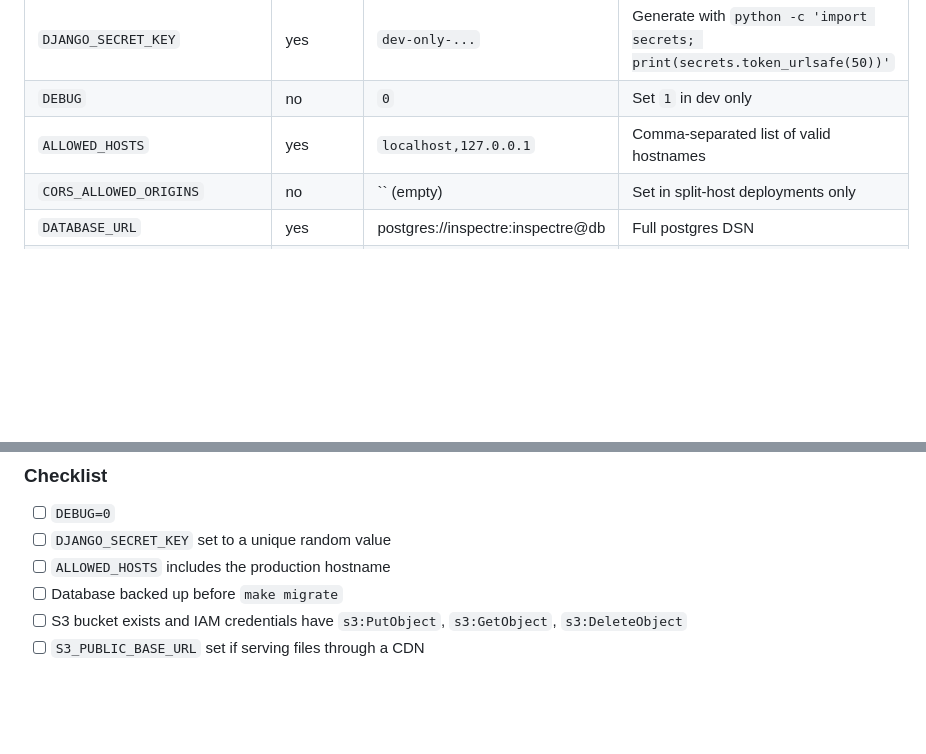
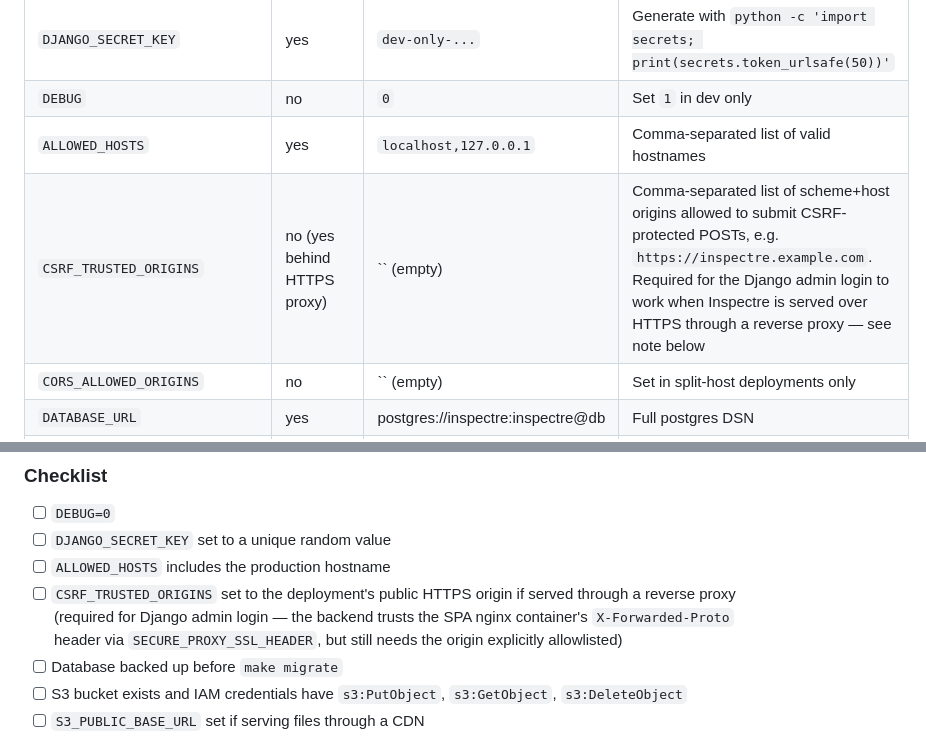
Before and after one commit to wvankuipers/inspectre, a Markdown page: docs/deployment-and-config.md, 2 parts joined by grey strips. Drawn GitHub-style; blank space fills up the shorter version.

Commit message:
docs: document CSRF_TRUSTED_ORIGINS and HTTPS proxy trust requirement

```diff
--- a/docs/deployment-and-config.md
+++ b/docs/deployment-and-config.md
@@ -70,6 +70,7 @@ All runtime config is passed via `.env` (dev) or environment variables (prod).
 | `DJANGO_SECRET_KEY`          | yes      | `dev-only-...`                    | Generate with `python -c 'import secrets; print(secrets.token_urlsafe(50))'`                  |
 | `DEBUG`                      | no       | `0`                               | Set `1` in dev only                                                                           |
 | `ALLOWED_HOSTS`              | yes      | `localhost,127.0.0.1`             | Comma-separated list of valid hostnames                                                       |
+| `CSRF_TRUSTED_ORIGINS`       | no (yes behind HTTPS proxy) | `` (empty)         | Comma-separated list of scheme+host origins allowed to submit CSRF-protected POSTs, e.g. `https://inspectre.example.com`. Required for the Django admin login to work when Inspectre is served over HTTPS through a reverse proxy — see note below |
 | `CORS_ALLOWED_ORIGINS`       | no       | `` (empty)                        | Set in split-host deployments only                                                            |
 | `DATABASE_URL`               | yes      | postgres://inspectre:inspectre@db | Full postgres DSN                                                                             |
 | `S3_BUCKET_NAME`             | yes      | `inspectre-screenshots`           | Bucket must exist before first run                                                            |
@@ -104,6 +105,7 @@ see [AWS IAM Authentication](aws-iam-auth.md).
 - [ ] `DEBUG=0`
 - [ ] `DJANGO_SECRET_KEY` set to a unique random value
 - [ ] `ALLOWED_HOSTS` includes the production hostname
+- [ ] `CSRF_TRUSTED_ORIGINS` set to the deployment's public HTTPS origin if served through a reverse proxy (required for Django admin login — the backend trusts the SPA nginx container's `X-Forwarded-Proto` header via `SECURE_PROXY_SSL_HEADER`, but still needs the origin explicitly allowlisted)
 - [ ] Database backed up before `make migrate`
 - [ ] S3 bucket exists and IAM credentials have `s3:PutObject`, `s3:GetObject`, `s3:DeleteObject`
 - [ ] `S3_PUBLIC_BASE_URL` set if serving files through a CDN
```
